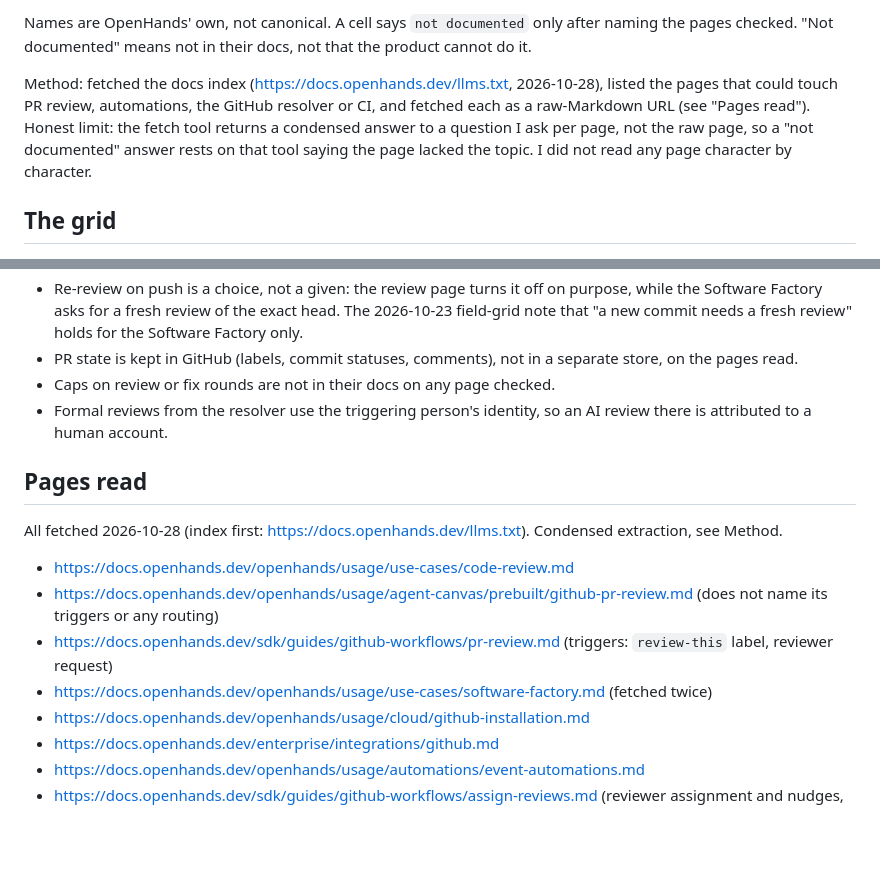
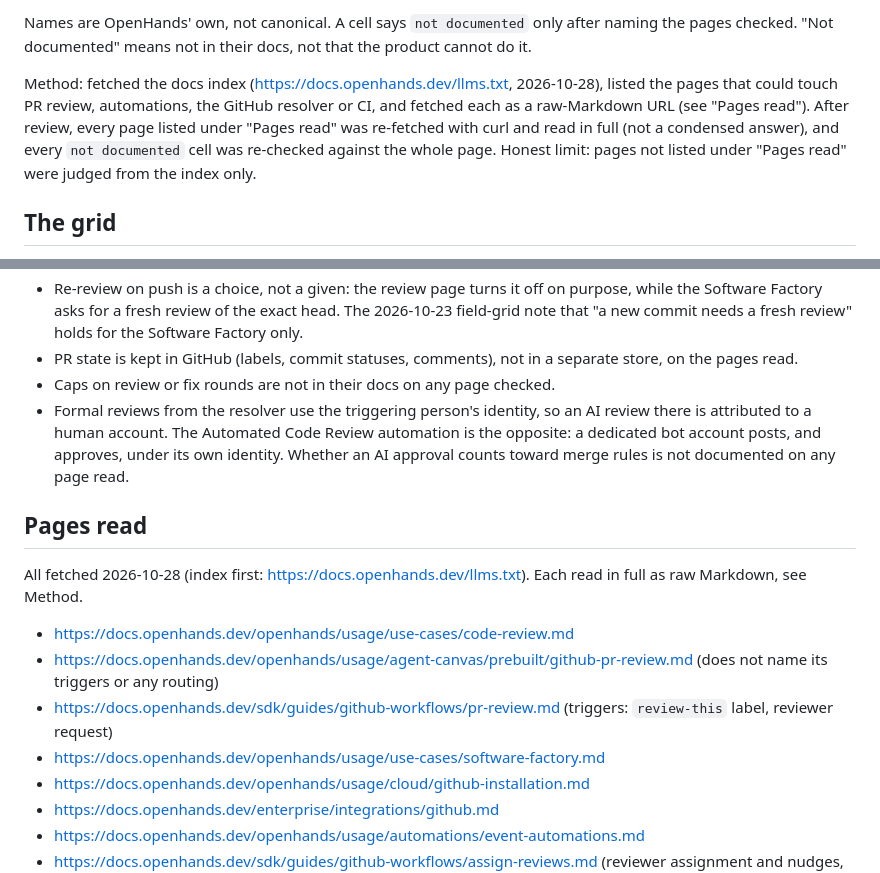
Before and after one commit to app-vitals/how-to-factory, a Markdown page: landscape/routing-grid/openhands.md, 2 parts joined by grey strips. GitHub-like rendering; blank space fills up the shorter version.

Commit message:
docs: re-read OpenHands pages in full, fix approval cell and re-check not-documented cells
Co-Authored-By: Claude Sonnet 5.5 <noreply@anthropic.com>

```diff
--- a/landscape/routing-grid/openhands.md
+++ b/landscape/routing-grid/openhands.md
@@ -11,9 +11,9 @@ Names are OpenHands' own, not canonical. A cell says `not documented` only after
 means not in their docs, not that the product cannot do it.
 
 Method: fetched the docs index (https://docs.openhands.dev/llms.txt, 2026-10-28), listed the pages that could touch PR review,
-automations, the GitHub resolver or CI, and fetched each as a raw-Markdown URL (see "Pages read"). Honest limit: the fetch tool
-returns a condensed answer to a question I ask per page, not the raw page, so a "not documented" answer rests on that tool
-saying the page lacked the topic. I did not read any page character by character.
+automations, the GitHub resolver or CI, and fetched each as a raw-Markdown URL (see "Pages read"). After review, every page
+listed under "Pages read" was re-fetched with curl and read in full (not a condensed answer), and every `not documented` cell
+was re-checked against the whole page. Honest limit: pages not listed under "Pages read" were judged from the index only.
 
 ## The grid
 
@@ -47,15 +47,17 @@ Request** (the prebuilt that opens the PR).
 - PR state is kept in GitHub (labels, commit statuses, comments), not in a separate store, on the pages read.
 - Caps on review or fix rounds are not in their docs on any page checked.
 - Formal reviews from the resolver use the triggering person's identity, so an AI review there is attributed to a human account.
+  The Automated Code Review automation is the opposite: a dedicated bot account posts, and approves, under its own identity.
+  Whether an AI approval counts toward merge rules is not documented on any page read.
 
 ## Pages read
 
-All fetched 2026-10-28 (index first: https://docs.openhands.dev/llms.txt). Condensed extraction, see Method.
+All fetched 2026-10-28 (index first: https://docs.openhands.dev/llms.txt). Each read in full as raw Markdown, see Method.
 
 - https://docs.openhands.dev/openhands/usage/use-cases/code-review.md
 - https://docs.openhands.dev/openhands/usage/agent-canvas/prebuilt/github-pr-review.md (does not name its triggers or any routing)
 - https://docs.openhands.dev/sdk/guides/github-workflows/pr-review.md (triggers: `review-this` label, reviewer request)
-- https://docs.openhands.dev/openhands/usage/use-cases/software-factory.md (fetched twice)
+- https://docs.openhands.dev/openhands/usage/use-cases/software-factory.md
 - https://docs.openhands.dev/openhands/usage/cloud/github-installation.md
 - https://docs.openhands.dev/enterprise/integrations/github.md
 - https://docs.openhands.dev/openhands/usage/automations/event-automations.md
```
Also changed, not shown: other parts of landscape/routing-grid/openhands.md (+6 -6 lines).
